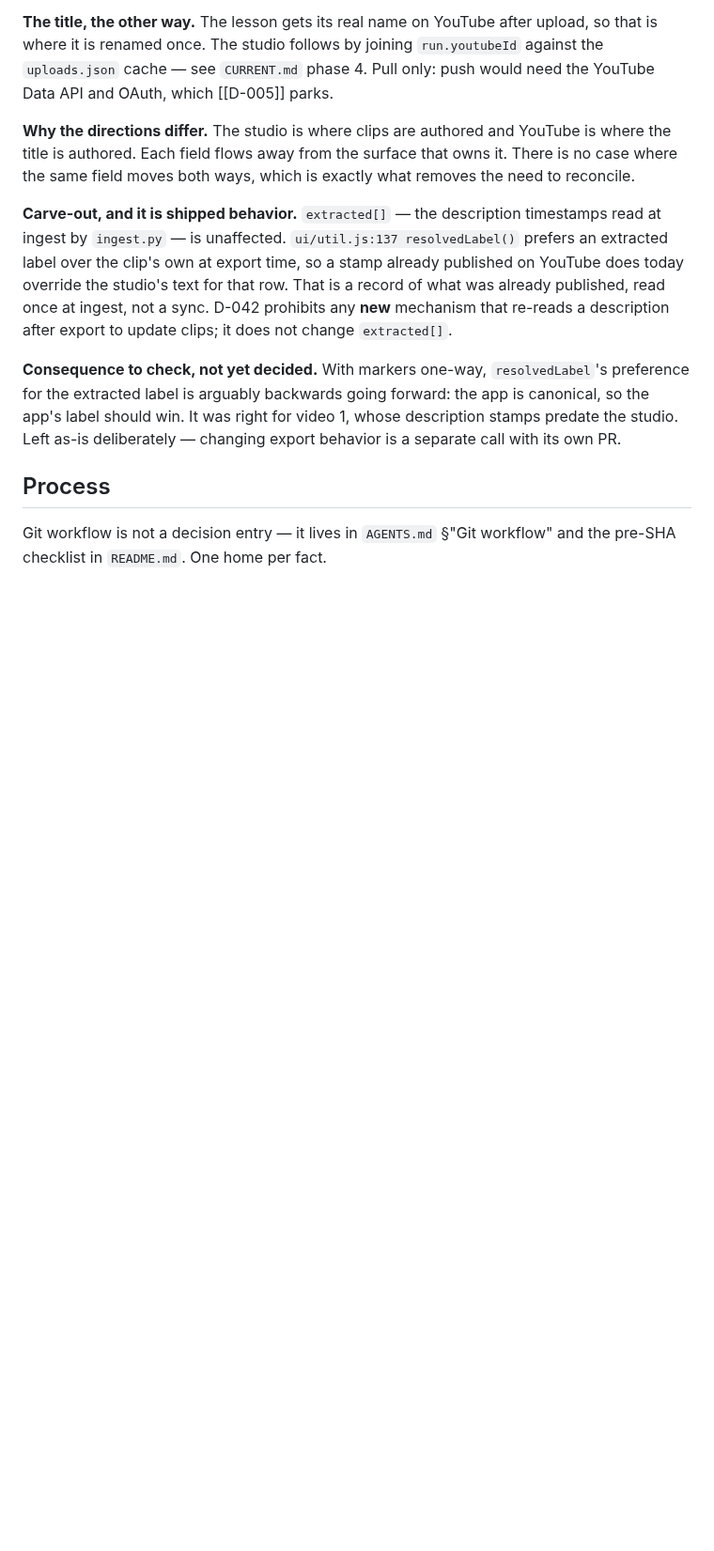
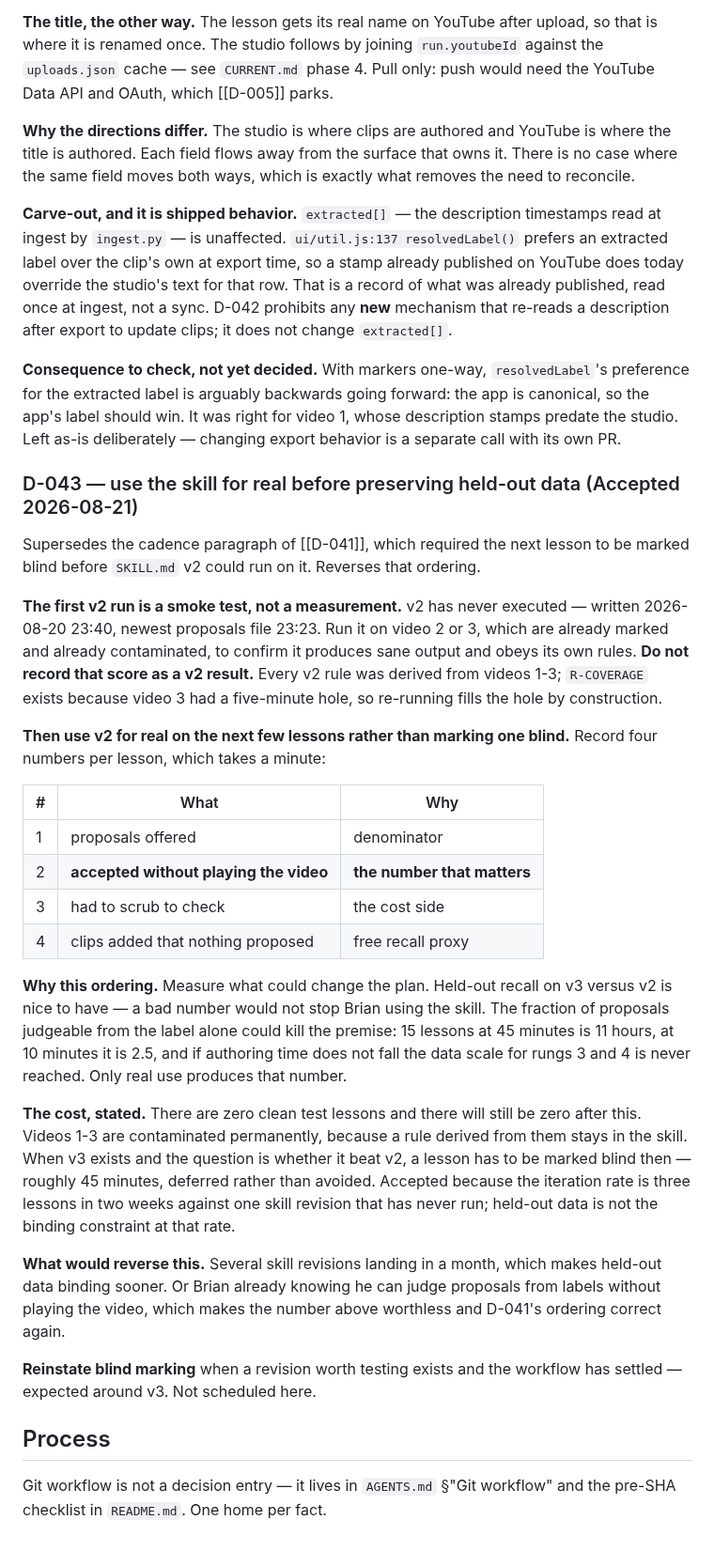
Before and after one commit to bsze24/yt-clip-marker, a Markdown page: docs/coordination/DECISIONS.md, the part around one of its changes. Shown at 94% size. Rendered like a GitHub page; blank space fills up the shorter version.

```diff
--- a/docs/coordination/DECISIONS.md
+++ b/docs/coordination/DECISIONS.md
@@ -562,6 +566,48 @@ label should win. It was right for video 1, whose description stamps predate the
 as-is deliberately — changing export behavior is a separate call with its own PR.
 
 
+### D-043 — use the skill for real before preserving held-out data  (Accepted 2026-08-21)
+
+Supersedes the cadence paragraph of [[D-041]], which required the next lesson to be marked blind
+before `SKILL.md` v2 could run on it. Reverses that ordering.
+
+**The first v2 run is a smoke test, not a measurement.** v2 has never executed — written
+2026-08-20 23:40, newest proposals file 23:23. Run it on video 2 or 3, which are already marked
+and already contaminated, to confirm it produces sane output and obeys its own rules. **Do not
+record that score as a v2 result.** Every v2 rule was derived from videos 1-3; `R-COVERAGE`
+exists because video 3 had a five-minute hole, so re-running fills the hole by construction.
+
+**Then use v2 for real on the next few lessons rather than marking one blind.** Record four
+numbers per lesson, which takes a minute:
+
+| # | What | Why |
+|---|---|---|
+| 1 | proposals offered | denominator |
+| 2 | **accepted without playing the video** | **the number that matters** |
+| 3 | had to scrub to check | the cost side |
+| 4 | clips added that nothing proposed | free recall proxy |
+
+**Why this ordering.** Measure what could change the plan. Held-out recall on v3 versus v2 is
+nice to have — a bad number would not stop Brian using the skill. The fraction of proposals
+judgeable from the label alone could kill the premise: 15 lessons at 45 minutes is 11 hours, at
+10 minutes it is 2.5, and if authoring time does not fall the data scale for rungs 3 and 4 is
+never reached. Only real use produces that number.
+
+**The cost, stated.** There are zero clean test lessons and there will still be zero after this.
+Videos 1-3 are contaminated permanently, because a rule derived from them stays in the skill.
+When v3 exists and the question is whether it beat v2, a lesson has to be marked blind then —
+roughly 45 minutes, deferred rather than avoided. Accepted because the iteration rate is three
+lessons in two weeks against one skill revision that has never run; held-out data is not the
+binding constraint at that rate.
+
+**What would reverse this.** Several skill revisions landing in a month, which makes held-out
+data binding sooner. Or Brian already knowing he can judge proposals from labels without
+playing the video, which makes the number above worthless and D-041's ordering correct again.
+
+**Reinstate blind marking** when a revision worth testing exists and the workflow has settled —
+expected around v3. Not scheduled here.
+
+
 ## Process
 
 Git workflow is not a decision entry — it lives in `AGENTS.md` §"Git workflow" and the
```
Also changed, not shown: other parts of docs/coordination/DECISIONS.md (+6 -2 lines), docs/reference/EVAL.md (+15 -13 lines).
